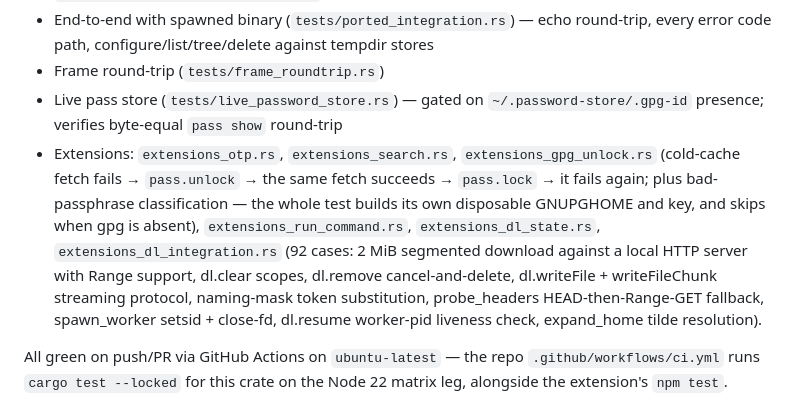
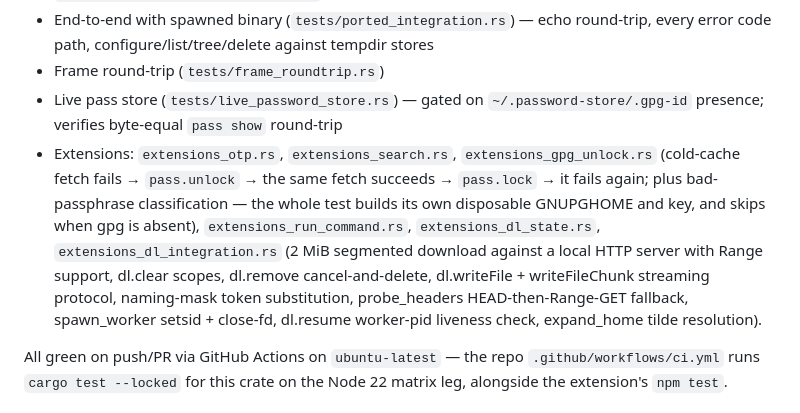
Before and after one commit to MenkeTechnologies/zpwrchrome, a Markdown page: zpwrchrome-host/README.md, the part around the change. Drawn GitHub-style.

Commit message:
docs(host): drop stale dl_integration case count

```diff
--- a/zpwrchrome-host/README.md
+++ b/zpwrchrome-host/README.md
@@ -210,7 +210,7 @@ cargo test
 - End-to-end with spawned binary (`tests/ported_integration.rs`) — echo round-trip, every error code path, configure/list/tree/delete against tempdir stores
 - Frame round-trip (`tests/frame_roundtrip.rs`)
 - Live pass store (`tests/live_password_store.rs`) — gated on `~/.password-store/.gpg-id` presence; verifies byte-equal `pass show` round-trip
-- Extensions: `extensions_otp.rs`, `extensions_search.rs`, `extensions_gpg_unlock.rs` (cold-cache fetch fails → `pass.unlock` → the same fetch succeeds → `pass.lock` → it fails again; plus bad-passphrase classification — the whole test builds its own disposable GNUPGHOME and key, and skips when gpg is absent), `extensions_run_command.rs`, `extensions_dl_state.rs`, `extensions_dl_integration.rs` (92 cases: 2 MiB segmented download against a local HTTP server with Range support, dl.clear scopes, dl.remove cancel-and-delete, dl.writeFile + writeFileChunk streaming protocol, naming-mask token substitution, probe_headers HEAD-then-Range-GET fallback, spawn_worker setsid + close-fd, dl.resume worker-pid liveness check, expand_home tilde resolution).
+- Extensions: `extensions_otp.rs`, `extensions_search.rs`, `extensions_gpg_unlock.rs` (cold-cache fetch fails → `pass.unlock` → the same fetch succeeds → `pass.lock` → it fails again; plus bad-passphrase classification — the whole test builds its own disposable GNUPGHOME and key, and skips when gpg is absent), `extensions_run_command.rs`, `extensions_dl_state.rs`, `extensions_dl_integration.rs` (2 MiB segmented download against a local HTTP server with Range support, dl.clear scopes, dl.remove cancel-and-delete, dl.writeFile + writeFileChunk streaming protocol, naming-mask token substitution, probe_headers HEAD-then-Range-GET fallback, spawn_worker setsid + close-fd, dl.resume worker-pid liveness check, expand_home tilde resolution).
 
 All green on push/PR via GitHub Actions on `ubuntu-latest` — the repo `.github/workflows/ci.yml` runs `cargo test --locked` for this crate on the Node 22 matrix leg, alongside the extension's `npm test`.
 
```
